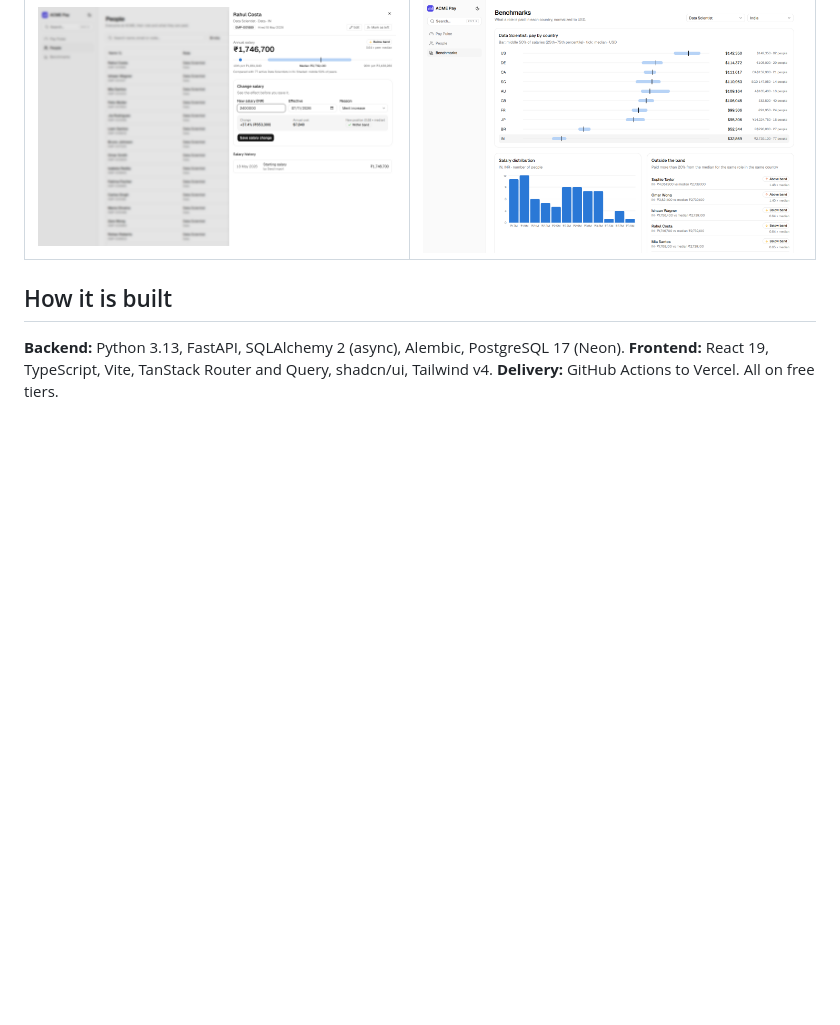
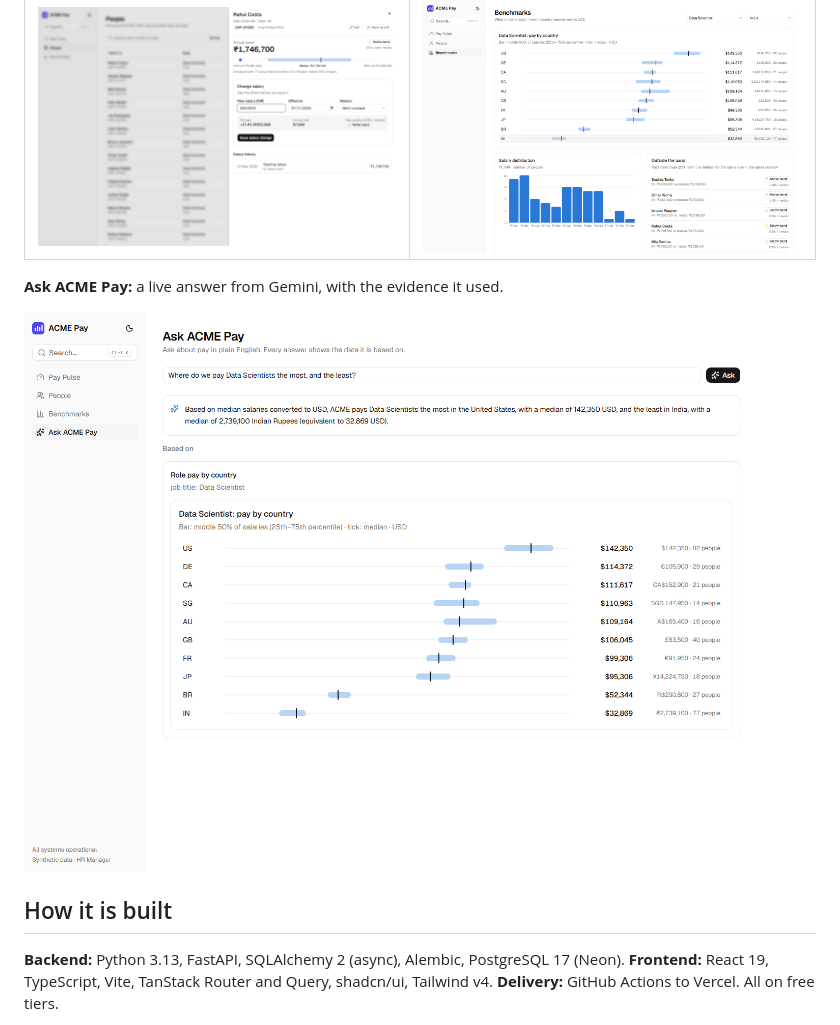
Before and after one commit to Hiten-Koli/acme-pay, a Markdown page: README.md, the part around the change. Rendered like a GitHub page; pictures changed too: docs/screenshots/ask-acme-pay.png (added); blank space fills up the shorter version.

```diff
--- a/README.md
+++ b/README.md
@@ -20,6 +20,10 @@
 | Raise preview | Benchmarks |
 |---|---|
 | ![Profile with raise preview](docs/screenshots/profile-raise-preview.png) | ![Benchmarks](docs/screenshots/benchmarks.png) |
+
+**Ask ACME Pay:** a live answer from Gemini, with the evidence it used.
+
+![Ask ACME Pay](docs/screenshots/ask-acme-pay.png)
 
 ## How it is built
 **Backend:** Python 3.13, FastAPI, SQLAlchemy 2 (async), Alembic, PostgreSQL 17 (Neon). **Frontend:** React 19, TypeScript, Vite, TanStack Router and Query, shadcn/ui, Tailwind v4. **Delivery:** GitHub Actions to Vercel. All on free tiers.
```
Also changed, not shown: docs/ai/corrections-log.md (+1 -0 lines), 2 other files.
